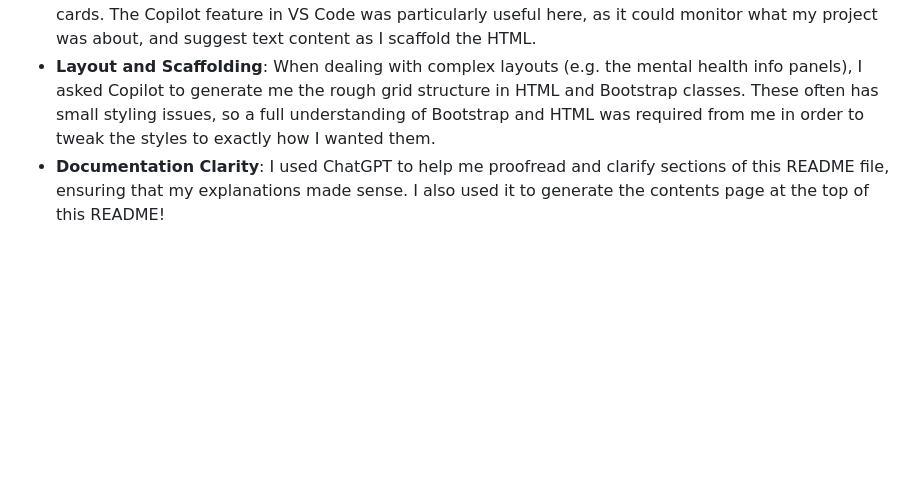
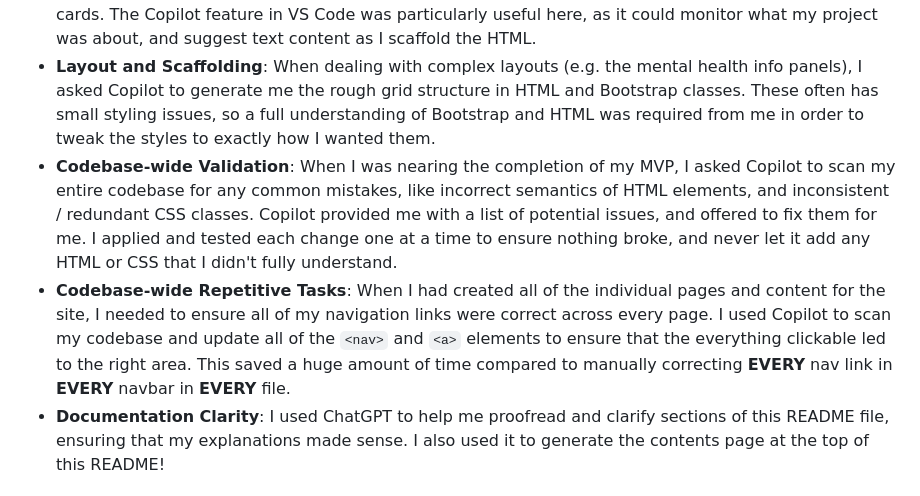
Before and after one commit to lewis1190/ci-helping-hands, a Markdown page: README.md, the part around the change. Rendered like a GitHub page; blank space fills up the shorter version.

Commit message:
Added more bullet points about how I used AI.

```diff
--- a/README.md
+++ b/README.md
@@ -52,6 +52,8 @@ The use of generative AI played a key role in the development of this project. A
 -   **Image Generation**: I used ChatGPT to generate the illustrated characters that I used across the whole site. ChatGPT was smart enough to ensure that each image adhered to my specified color palette, as well as keeping the design and appearance of the characters consistent across the different images. I would then edit these images in Photoshop to remove the background colors and crop them roughly to the aspect ratio I needed.
 -   **Text Content Creation**: I used ChatGPT to help me draft the content for the mental health information cards. The Copilot feature in VS Code was particularly useful here, as it could monitor what my project was about, and suggest text content as I scaffold the HTML.
 -   **Layout and Scaffolding**: When dealing with complex layouts (e.g. the mental health info panels), I asked Copilot to generate me the rough grid structure in HTML and Bootstrap classes. These often has small styling issues, so a full understanding of Bootstrap and HTML was required from me in order to tweak the styles to exactly how I wanted them.
+-   **Codebase-wide Validation**: When I was nearing the completion of my MVP, I asked Copilot to scan my entire codebase for any common mistakes, like incorrect semantics of HTML elements, and inconsistent / redundant CSS classes. Copilot provided me with a list of potential issues, and offered to fix them for me. I applied and tested each change one at a time to ensure nothing broke, and never let it add any HTML or CSS that I didn't fully understand.
+-   **Codebase-wide Repetitive Tasks**: When I had created all of the individual pages and content for the site, I needed to ensure all of my navigation links were correct across every page. I used Copilot to scan my codebase and update all of the `<nav>` and `<a>` elements to ensure that the everything clickable led to the right area. This saved a huge amount of time compared to manually correcting **EVERY** nav link in **EVERY** navbar in **EVERY** file.
 -   **Documentation Clarity**: I used ChatGPT to help me proofread and clarify sections of this README file, ensuring that my explanations made sense. I also used it to generate the contents page at the top of this README!
 
 ### Copyright / DMCA Compliance
```
